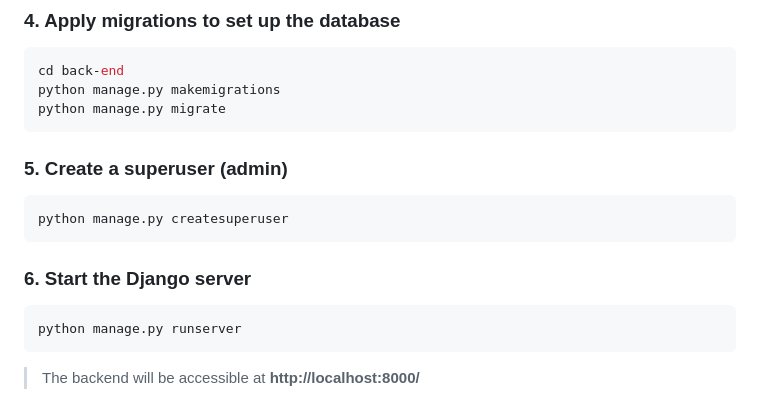
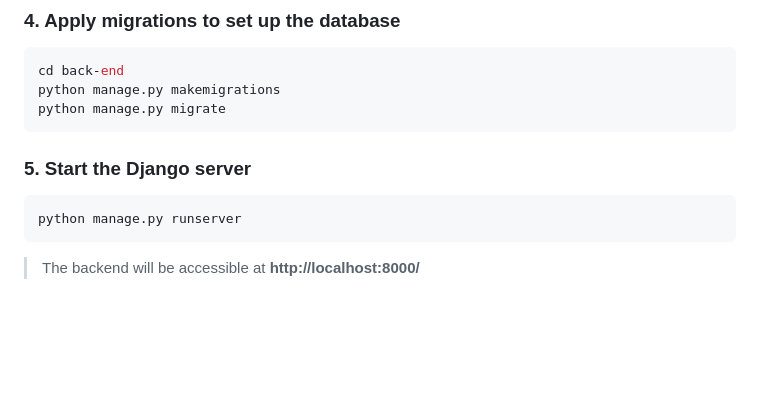
Before and after one commit to stephene369/TimeTranking-App, a Markdown page: README.md, the part around the change. Rendered like a GitHub page; blank space fills up the shorter version.

Commit message:
Version-08/04/2025/00-16-58

````diff
--- a/README.md
+++ b/README.md
@@ -43,13 +43,8 @@ python manage.py makemigrations
 python manage.py migrate
 ```
 
-### 5. Create a superuser (admin)
 
-```bash
-python manage.py createsuperuser
-```
-
-### 6. Start the Django server
+### 5. Start the Django server
 
 ```bash
 python manage.py runserver
````
